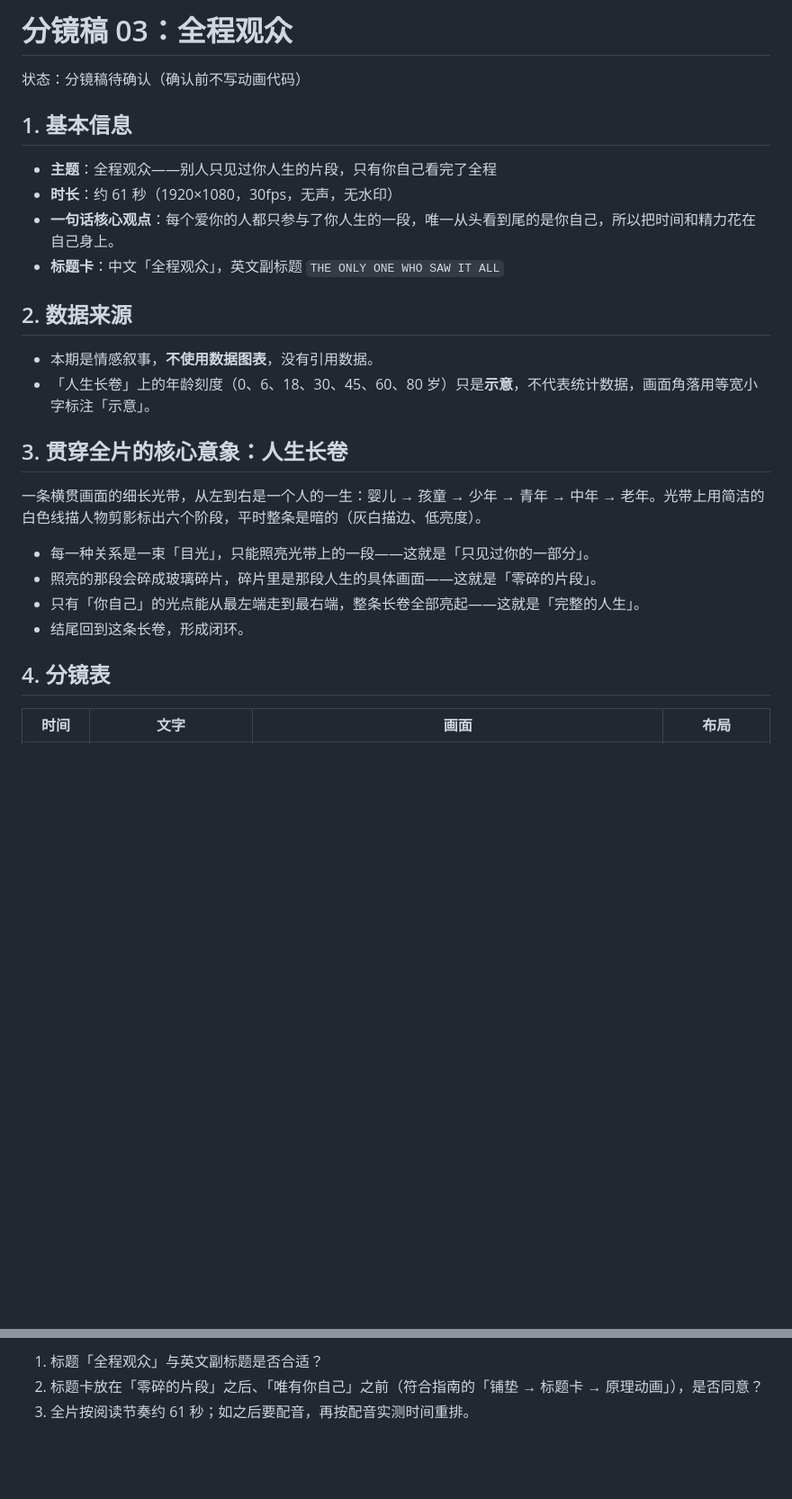
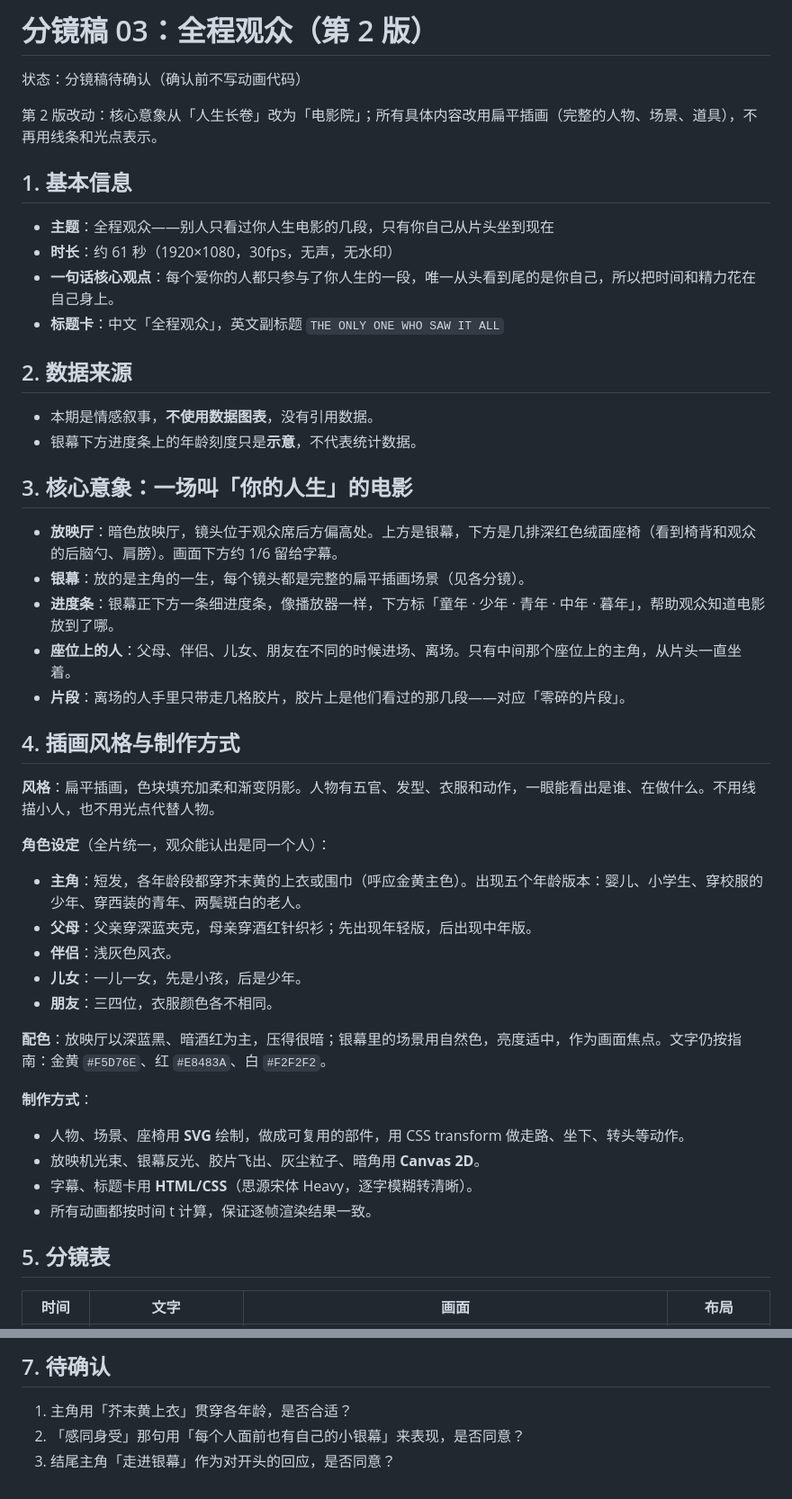
Before and after one commit to fanofacane/Popular-science-video, a Markdown page: episodes/03-全程观众/分镜稿.md, 2 parts joined by grey strips. Shown at 90% size. Rendered like a GitHub page; blank space fills up the shorter version.

```diff
--- a/episodes/03-全程观众/分镜稿.md
+++ b/episodes/03-全程观众/分镜稿.md
@@ -1,10 +1,12 @@
-# 分镜稿 03：全程观众
+# 分镜稿 03：全程观众（第 2 版）
 
 状态：分镜稿待确认（确认前不写动画代码）
 
+第 2 版改动：核心意象从「人生长卷」改为「电影院」；所有具体内容改用扁平插画（完整的人物、场景、道具），不再用线条和光点表示。
+
 ## 1. 基本信息
 
-- **主题**：全程观众——别人只见过你人生的片段，只有你自己看完了全程
+- **主题**：全程观众——别人只看过你人生电影的几段，只有你自己从片头坐到现在
 - **时长**：约 61 秒（1920×1080，30fps，无声，无水印）
 - **一句话核心观点**：每个爱你的人都只参与了你人生的一段，唯一从头看到尾的是你自己，所以把时间和精力花在自己身上。
 - **标题卡**：中文「全程观众」，英文副标题 `THE ONLY ONE WHO SAW IT ALL`
@@ -12,18 +14,38 @@
 ## 2. 数据来源
 
 - 本期是情感叙事，**不使用数据图表**，没有引用数据。
-- 「人生长卷」上的年龄刻度（0、6、18、30、45、60、80 岁）只是**示意**，不代表统计数据，画面角落用等宽小字标注「示意」。
+- 银幕下方进度条上的年龄刻度只是**示意**，不代表统计数据。
 
-## 3. 贯穿全片的核心意象：人生长卷
+## 3. 核心意象：一场叫「你的人生」的电影
 
-一条横贯画面的细长光带，从左到右是一个人的一生：婴儿 → 孩童 → 少年 → 青年 → 中年 → 老年。光带上用简洁的白色线描人物剪影标出六个阶段，平时整条是暗的（灰白描边、低亮度）。
+- **放映厅**：暗色放映厅，镜头位于观众席后方偏高处。上方是银幕，下方是几排深红色绒面座椅（看到椅背和观众的后脑勺、肩膀）。画面下方约 1/6 留给字幕。
+- **银幕**：放的是主角的一生，每个镜头都是完整的扁平插画场景（见各分镜）。
+- **进度条**：银幕正下方一条细进度条，像播放器一样，下方标「童年 · 少年 · 青年 · 中年 · 暮年」，帮助观众知道电影放到了哪。
+- **座位上的人**：父母、伴侣、儿女、朋友在不同的时候进场、离场。只有中间那个座位上的主角，从片头一直坐着。
+- **片段**：离场的人手里只带走几格胶片，胶片上是他们看过的那几段——对应「零碎的片段」。
 
-- 每一种关系是一束「目光」，只能照亮光带上的一段——这就是「只见过你的一部分」。
-- 照亮的那段会碎成玻璃碎片，碎片里是那段人生的具体画面——这就是「零碎的片段」。
-- 只有「你自己」的光点能从最左端走到最右端，整条长卷全部亮起——这就是「完整的人生」。
-- 结尾回到这条长卷，形成闭环。
+## 4. 插画风格与制作方式
 
-## 4. 分镜表
+**风格**：扁平插画，色块填充加柔和渐变阴影。人物有五官、发型、衣服和动作，一眼能看出是谁、在做什么。不用线描小人，也不用光点代替人物。
+
+**角色设定**（全片统一，观众能认出是同一个人）：
+
+- **主角**：短发，各年龄段都穿芥末黄的上衣或围巾（呼应金黄主色）。出现五个年龄版本：婴儿、小学生、穿校服的少年、穿西装的青年、两鬓斑白的老人。
+- **父母**：父亲穿深蓝夹克，母亲穿酒红针织衫；先出现年轻版，后出现中年版。
+- **伴侣**：浅灰色风衣。
+- **儿女**：一儿一女，先是小孩，后是少年。
+- **朋友**：三四位，衣服颜色各不相同。
+
+**配色**：放映厅以深蓝黑、暗酒红为主，压得很暗；银幕里的场景用自然色，亮度适中，作为画面焦点。文字仍按指南：金黄 `#F5D76E`、红 `#E8483A`、白 `#F2F2F2`。
+
+**制作方式**：
+
+- 人物、场景、座椅用 **SVG** 绘制，做成可复用的部件，用 CSS transform 做走路、坐下、转头等动作。
+- 放映机光束、银幕反光、胶片飞出、灰尘粒子、暗角用 **Canvas 2D**。
+- 字幕、标题卡用 **HTML/CSS**（思源宋体 Heavy，逐字模糊转清晰）。
+- 所有动画都按时间 t 计算，保证逐帧渲染结果一致。
+
+## 5. 分镜表
 
 | 时间 | 文字 | 画面 | 布局 |
 |---|---|---|---|
@@ -53,4 +75,6 @@
 
-1. 标题「全程观众」与英文副标题是否合适？
-2. 标题卡放在「零碎的片段」之后、「唯有你自己」之前（符合指南的「铺垫 → 标题卡 → 原理动画」），是否同意？
-3. 全片按阅读节奏约 61 秒；如之后要配音，再按配音实测时间重排。
+## 7. 待确认
+
+1. 主角用「芥末黄上衣」贯穿各年龄，是否合适？
+2. 「感同身受」那句用「每个人面前也有自己的小银幕」来表现，是否同意？
+3. 结尾主角「走进银幕」作为对开头的回应，是否同意？
```
Also changed, not shown: other parts of episodes/03-全程观众/分镜稿.md (+19 -19 lines).
